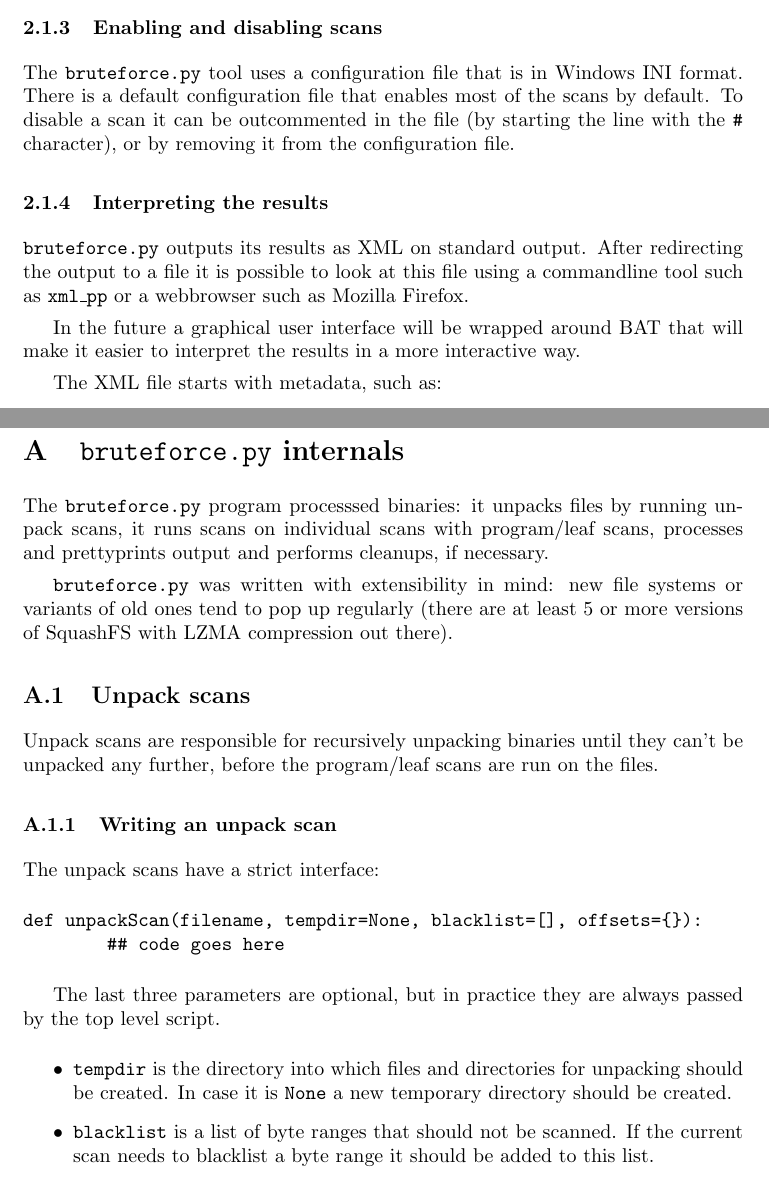
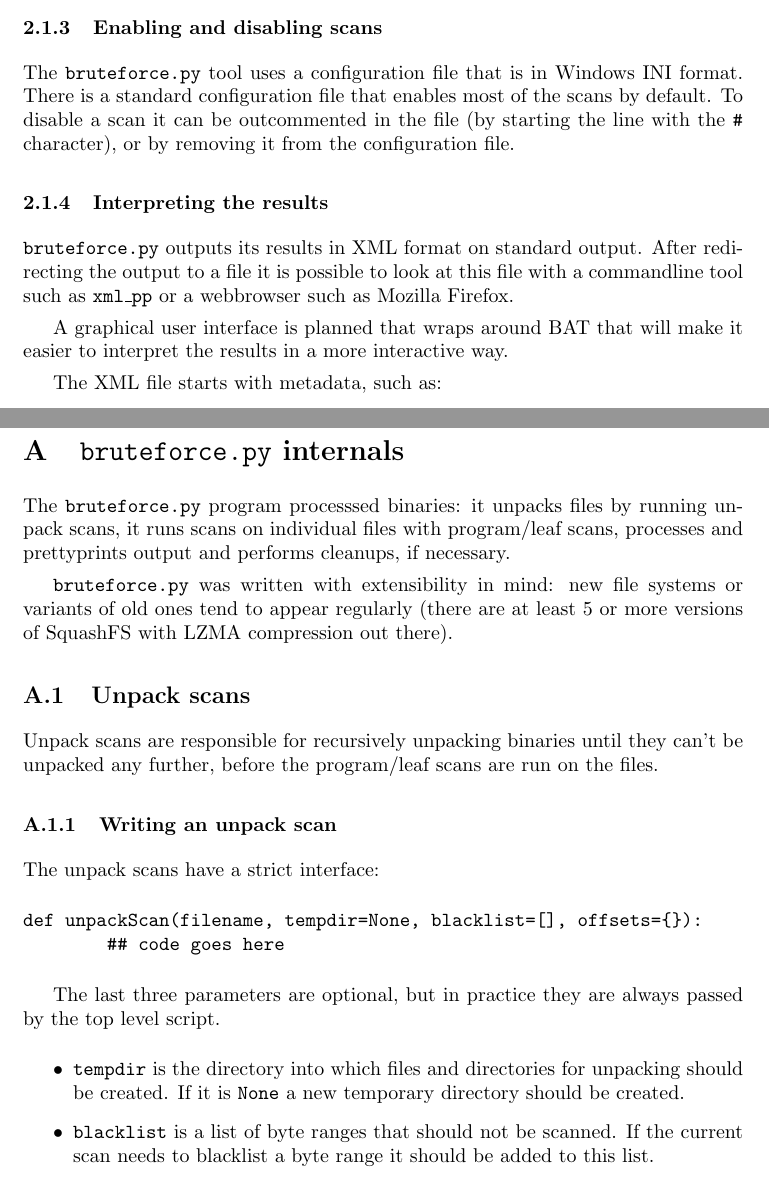
Before and after one commit to armijnhemel/binaryanalysis, a LaTeX document (doc/bat-manual.tex): two parts of pages 3 and 5 of 20, joined at a grey line, cut so that both start at the same text. Compiled offline with pdfLaTeX.

Commit message:
small fixes

```diff
--- a/doc/bat-manual.tex
+++ b/doc/bat-manual.tex
@@ -138,19 +138,19 @@ only be used to signal that further inspection is necessary.
 \subsubsection{Enabling and disabling scans}
 
 The \texttt{bruteforce.py} tool uses a configuration file that is in Windows
-INI format. There is a default configuration file that enables most of the
+INI format. There is a standard configuration file that enables most of the
 scans by default. To disable a scan it can be outcommented in the file (by
 starting the line with the \texttt{\#} character), or by removing it from the
 configuration file.
 
 \subsubsection{Interpreting the results}
 
-\texttt{bruteforce.py} outputs its results as XML on standard output. After
-redirecting the output to a file it is possible to look at this file using a
+\texttt{bruteforce.py} outputs its results in XML format on standard output. After
+redirecting the output to a file it is possible to look at this file with a
 commandline tool such as \texttt{xml\_pp} or a webbrowser such as Mozilla
 Firefox.
 
-In the future a graphical user interface will be wrapped around BAT that will
+A graphical user interface is planned that wraps around BAT that will
 make it easier to interpret the results in a more interactive way.
 
 The XML file starts with metadata, such as:
@@ -268,11 +268,11 @@ OpenWrt project, or upstream SquashFS project.
 \section{\texttt{bruteforce.py} internals}
 
 The \texttt{bruteforce.py} program processsed binaries: it unpacks files by
-running unpack scans, it runs scans on individual scans with program/leaf
+running unpack scans, it runs scans on individual files with program/leaf
 scans, processes and prettyprints output and performs cleanups, if necessary.
 
 \texttt{bruteforce.py} was written with extensibility in mind: new file systems
-or variants of old ones tend to pop up regularly (there are at least 5 or more
+or variants of old ones tend to appear regularly (there are at least 5 or more
 versions of SquashFS with LZMA compression out there).
 
 \subsection{Unpack scans}
@@ -295,8 +295,8 @@ by the top level script.
 
 \begin{itemize}
 \item \texttt{tempdir} is the directory into which files and directories for
-unpacking should be created. In case it is \texttt{None} a new temporary
-directory should be created.
+unpacking should be created. If it is \texttt{None} a new temporary directory
+should be created.
 \item \texttt{blacklist} is a list of byte ranges that should not be scanned.
 If the current scan needs to blacklist a byte range it should be added to this
 list.
```
